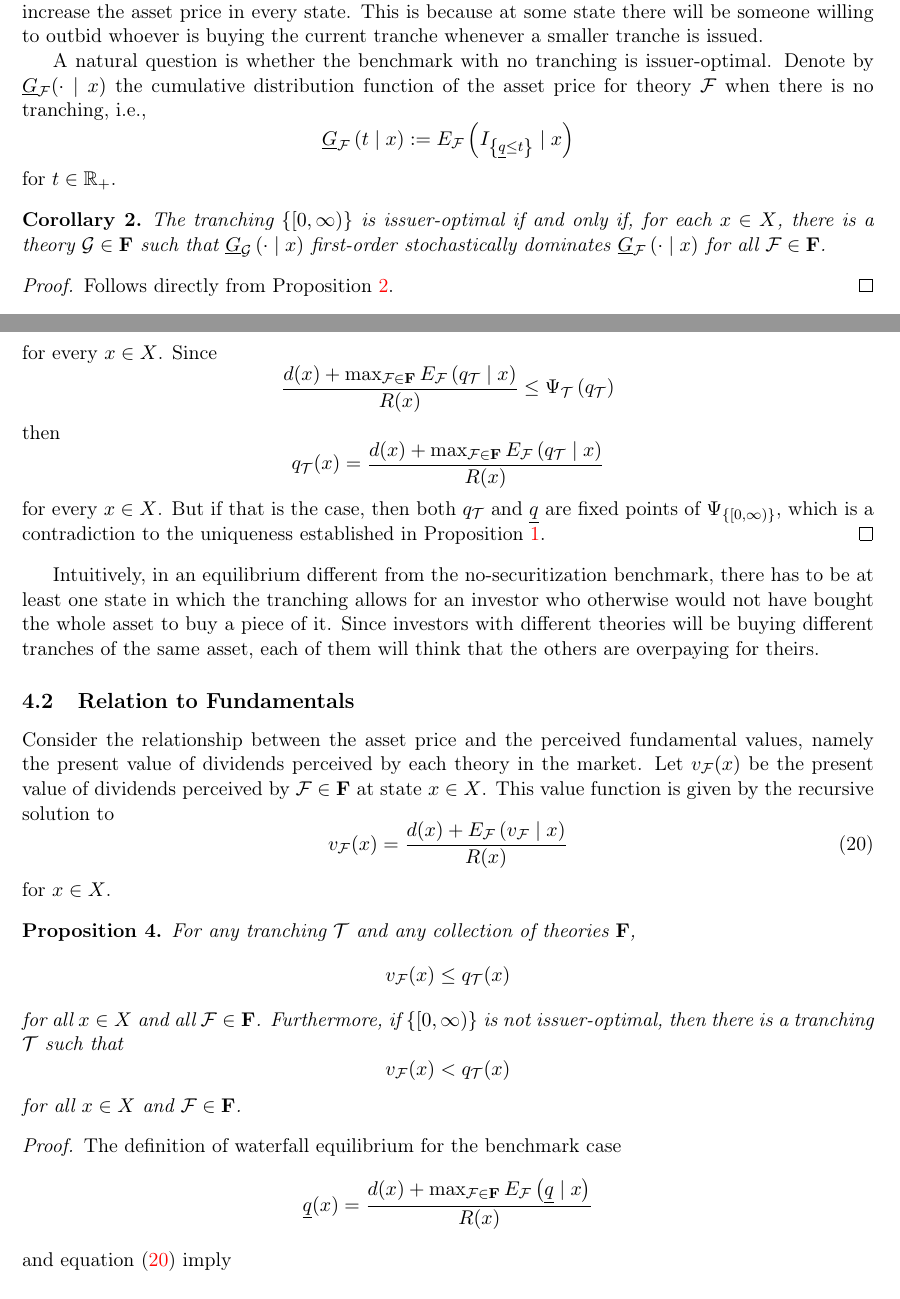
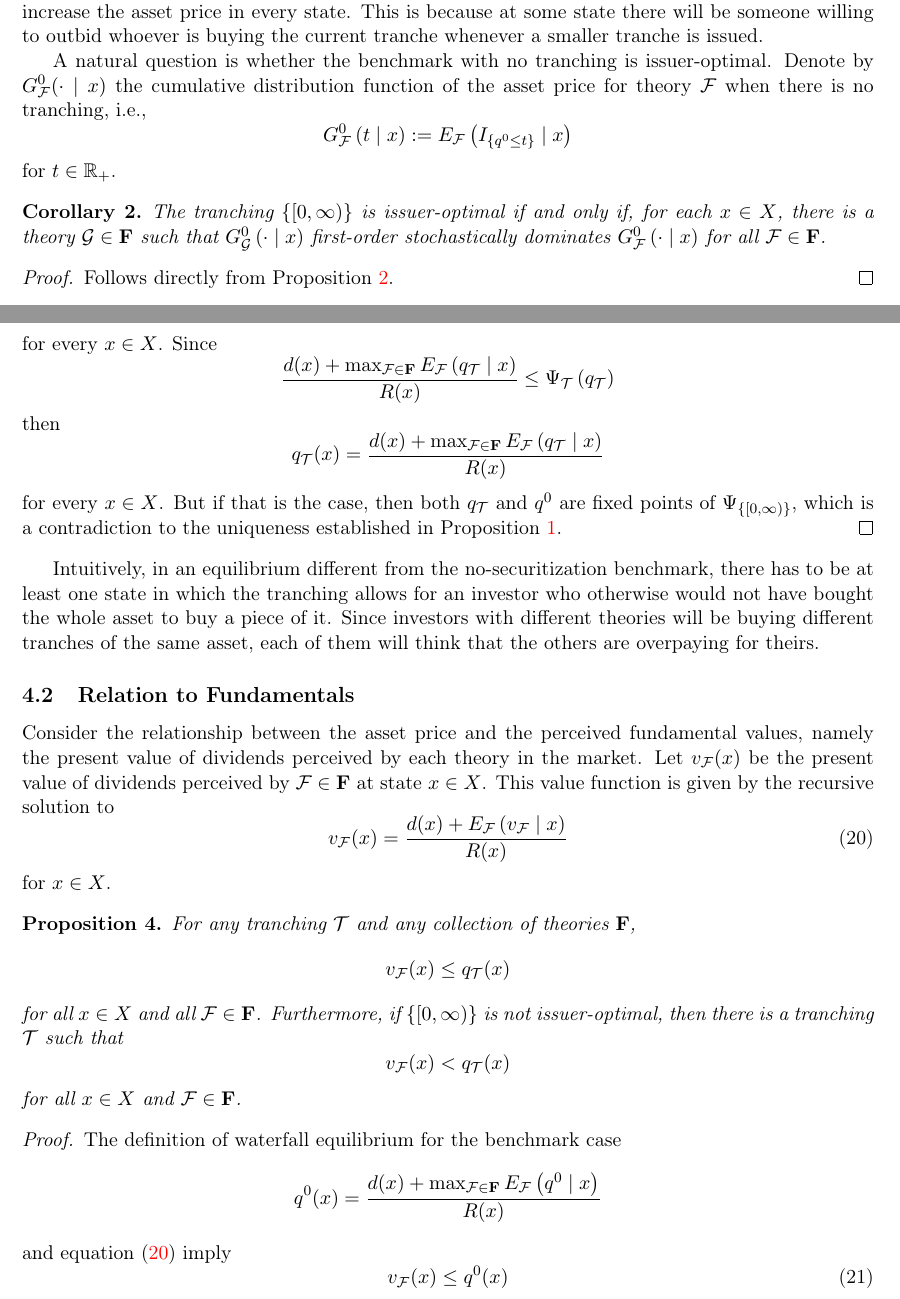
Before and after one commit to oliverpardo1979/Asset-value-and-securitization-under-heterogeneous-beliefs-anew, a LaTeX paper (main.tex): two parts of pages 14 and 15 of 29, joined at a grey line, cut so that both start at the same text. Compiled offline with pdfLaTeX.

Commit message:
Use q0 for no-tranching benchmark

```diff
--- a/main.tex
+++ b/main.tex
@@ -553,22 +553,18 @@ for $d\phi_\tau$-almost every $t\in\tau$ and all $\mathcal{F}\in\mathbf{F}$.
 \\
 Proposition \ref{mthm} states that a tranching is issuer-optimal if and only if for every state and every tranche, there is someone who is more optimistic than everyone else regarding the asset price not being below any realization in the tranche. If this is not the case, then there is a tranching that will increase the asset price in every state. This is because at some state there will be someone willing to outbid whoever is buying the current tranche whenever a smaller tranche is issued.
 
-A natural question is whether the benchmark with no tranching is issuer-optimal. Denote by $\underline{G}_{\mathcal{F}}(\cdot\mid x)$ the cumulative distribution function of the asset price for theory $\mathcal{F}$ when there is no tranching, i.e.,
+A natural question is whether the benchmark with no tranching is issuer-optimal. Denote by $G^0_{\mathcal{F}}(\cdot\mid x)$ the cumulative distribution function of the asset price for theory $\mathcal{F}$ when there is no tranching, i.e.,
 \begin{equation*}
-\underline{G}_\mathcal{F}\left(t\mid x\right) := E_{\mathcal{F}}\left(I_{\left\{\underline{q}\leq t\right\}}\mid x\right)
+G^0_\mathcal{F}\left(t\mid x\right) := E_{\mathcal{F}}\left(I_{\left\{q^0\leq t\right\}}\mid x\right)
 \end{equation*}
 for $t\in\mathbb{R}_+$.
 \begin{crl}
 The tranching $\left\{[0,\infty)\right\}$
 is issuer-optimal if and only if, for each $x\in X$, there is a theory $\mathcal{G}\in\mathbf{F}$ such that
-$\underline{G}_{
-\mathcal{G}
-}
+$G^0_{\mathcal{G}}
 \left(\cdot\mid x\right)$
 first-order stochastically dominates
-$\underline{G}_{
-\mathcal{F}
-}
+$G^0_{\mathcal{F}}
 \left(\cdot\mid x\right)$
 for all $\mathcal{F}\in\mathbf{F}$.
 \end{crl}
@@ -632,7 +628,7 @@ q_{\mathcal{T}}(x)=
 E_{\mathcal{F}}\left(q_{\mathcal{T}}\mid x\right)}
 {R(x)}
 \end{equation*}
-for every $x\in X$. But if that is the case, then both $q_{\mathcal{T}}$ and $\underline{q}$ are fixed points of $\Psi_{\left\{[0,\infty)\right\}}$, which is a contradiction to the uniqueness established in Proposition \ref{exu}.
+for every $x\in X$. But if that is the case, then both $q_{\mathcal{T}}$ and $q^0$ are fixed points of $\Psi_{\left\{[0,\infty)\right\}}$, which is a contradiction to the uniqueness established in Proposition \ref{exu}.
 \end{proof}
 
 Intuitively, in an equilibrium different from the no-securitization benchmark, there has to be at least one state in which the tranching allows for an investor who otherwise would not have bought the whole asset to buy a piece of it. Since investors with different theories will be buying different tranches of the same asset, each of them will think that the others are overpaying for theirs.
@@ -665,15 +661,15 @@ for all $x\in X$ and $\mathcal{F}\in\mathbf{F}$.
 \begin{proof}
 The definition of waterfall equilibrium for the benchmark case
 \begin{equation*} \label{equ:qpe}
-\underline{q}(x)
+q^0(x)
 =
-\frac{d(x)+\max_{\mathcal{F}\in\mathbf{F}}E_{\mathcal{F}}\left(\underline{q}\mid x\right)}
+\frac{d(x)+\max_{\mathcal{F}\in\mathbf{F}}E_{\mathcal{F}}\left(q^0\mid x\right)}
 {R(x)}
 \end{equation*}
 and equation (\ref{equ:fund}) imply
 \begin{equation} \label{equ:ifl}
 v_\mathcal{F}(x)
-\leq \underline{q}(x)
+\leq q^0(x)
 \end{equation}
 for all $x\in X$ and $\mathcal{F}\in\mathbf{F}$. The first claim follows from inequality (\ref{equ:ifl}) and  inequality (\ref{eq:eonben}).  The second claim follows from inequality (\ref{equ:ifl}) and Lemma \ref{prp:nUcon} in the appendix. \end{proof}
 
```
Also changed, not shown: main.tex (8 more changed lines).
